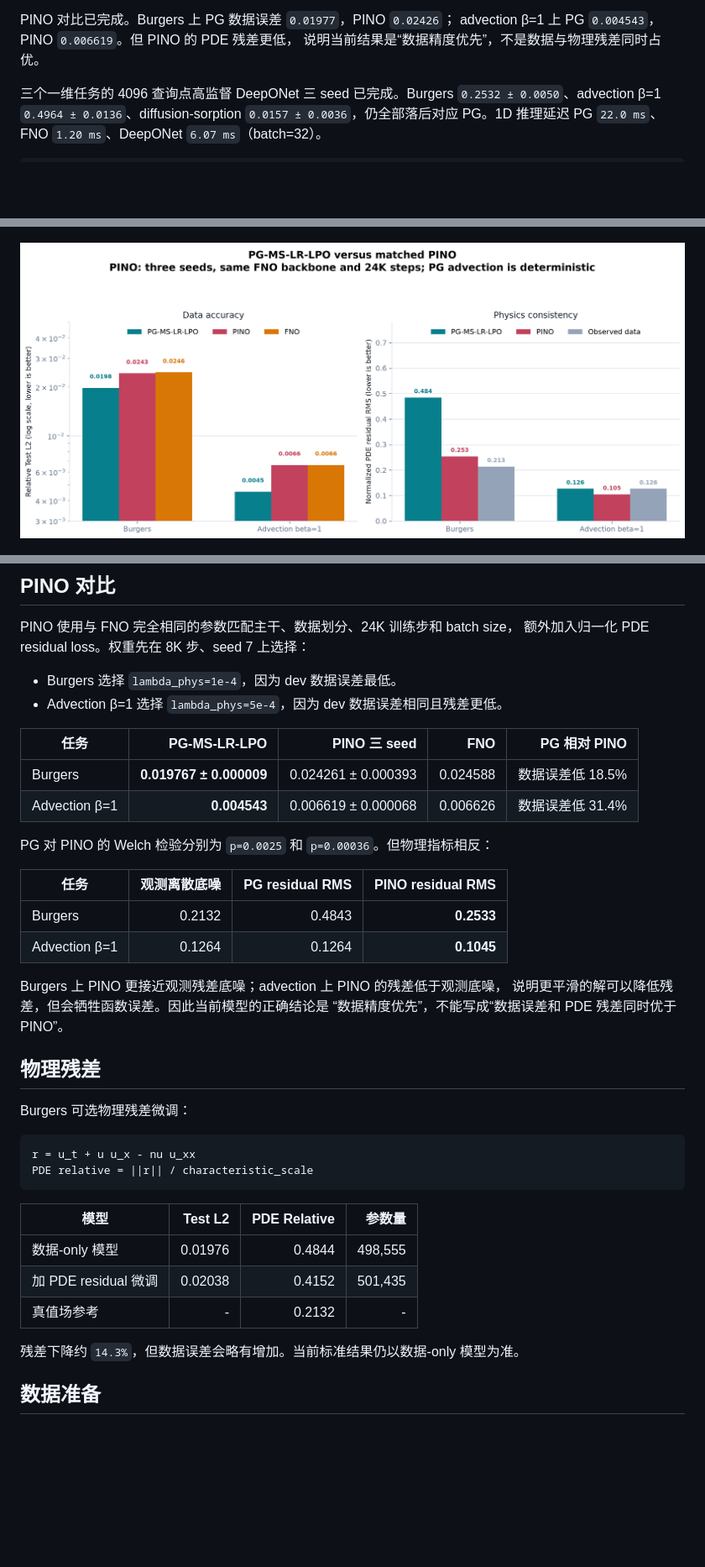
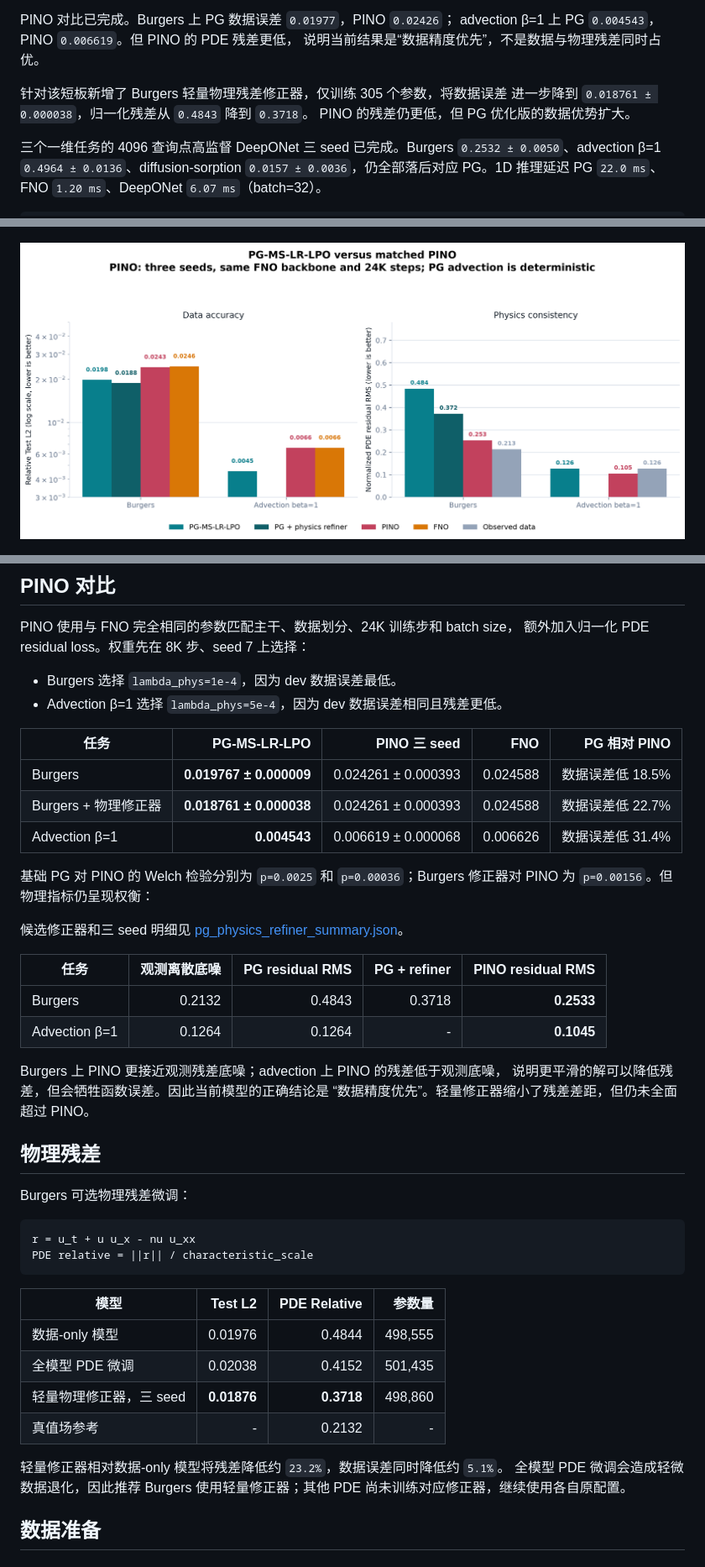
Before and after one commit to zhengjiawei-abc/MS-LR-LPO, a Markdown page: README.md, 3 parts joined by grey strips. Shown at 84% size. GitHub-like rendering; pictures changed too: analysis_plots_clean/pino_comparison.png; blank space fills up the shorter version.

Commit message:
Add lightweight PG physics residual refiner

```diff
--- a/README.md
+++ b/README.md
@@ -33,6 +33,10 @@ PDEBench 官方 advection 的八个 β 已全部补齐。低 β 的解析平移
 PINO 对比已完成。Burgers 上 PG 数据误差 `0.01977`，PINO `0.02426`；
 advection β=1 上 PG `0.004543`，PINO `0.006619`。但 PINO 的 PDE 残差更低，
 说明当前结果是“数据精度优先”，不是数据与物理残差同时占优。
+
+针对该短板新增了 Burgers 轻量物理残差修正器，仅训练 305 个参数，将数据误差
+进一步降到 `0.018761 ± 0.000038`，归一化残差从 `0.4843` 降到 `0.3718`。
+PINO 的残差仍更低，但 PG 优化版的数据优势扩大。
 
 三个一维任务的 4096 查询点高监督 DeepONet 三 seed 已完成。Burgers
 `0.2532 ± 0.0050`、advection β=1 `0.4964 ± 0.0136`、diffusion-sorption
@@ -328,18 +335,23 @@ PINO 使用与 FNO 完全相同的参数匹配主干、数据划分、24K 训练
 | 任务 | PG-MS-LR-LPO | PINO 三 seed | FNO | PG 相对 PINO |
 |---|---:|---:|---:|---:|
 | Burgers | **0.019767 ± 0.000009** | 0.024261 ± 0.000393 | 0.024588 | 数据误差低 18.5% |
+| Burgers + 物理修正器 | **0.018761 ± 0.000038** | 0.024261 ± 0.000393 | 0.024588 | 数据误差低 22.7% |
 | Advection β=1 | **0.004543** | 0.006619 ± 0.000068 | 0.006626 | 数据误差低 31.4% |
 
-PG 对 PINO 的 Welch 检验分别为 `p=0.0025` 和 `p=0.00036`。但物理指标相反：
+基础 PG 对 PINO 的 Welch 检验分别为 `p=0.0025` 和 `p=0.00036`；Burgers
+修正器对 PINO 为 `p=0.00156`。但物理指标仍呈现权衡：
 
-| 任务 | 观测离散底噪 | PG residual RMS | PINO residual RMS |
-|---|---:|---:|---:|
-| Burgers | 0.2132 | 0.4843 | **0.2533** |
-| Advection β=1 | 0.1264 | 0.1264 | **0.1045** |
+候选修正器和三 seed 明细见
+[pg_physics_refiner_summary.json](analysis_plots_clean/pg_physics_refiner_summary.json)。
+
+| 任务 | 观测离散底噪 | PG residual RMS | PG + refiner | PINO residual RMS |
+|---|---:|---:|---:|---:|
+| Burgers | 0.2132 | 0.4843 | 0.3718 | **0.2533** |
+| Advection β=1 | 0.1264 | 0.1264 | - | **0.1045** |
 
 Burgers 上 PINO 更接近观测残差底噪；advection 上 PINO 的残差低于观测底噪，
 说明更平滑的解可以降低残差，但会牺牲函数误差。因此当前模型的正确结论是
-“数据精度优先”，不能写成“数据误差和 PDE 残差同时优于 PINO”。
+“数据精度优先”。轻量修正器缩小了残差差距，但仍未全面超过 PINO。
 
 ## 物理残差
 
@@ -353,10 +365,13 @@ PDE relative = ||r|| / characteristic_scale
 | 模型 | Test L2 | PDE Relative | 参数量 |
 |---|---:|---:|---:|
 | 数据-only 模型 | 0.01976 | 0.4844 | 498,555 |
-| 加 PDE residual 微调 | 0.02038 | 0.4152 | 501,435 |
+| 全模型 PDE 微调 | 0.02038 | 0.4152 | 501,435 |
+| 轻量物理修正器，三 seed | **0.01876** | **0.3718** | 498,860 |
 | 真值场参考 | - | 0.2132 | - |
 
-残差下降约 `14.3%`，但数据误差会略有增加。当前标准结果仍以数据-only 模型为准。
+轻量修正器相对数据-only 模型将残差降低约 `23.2%`，数据误差同时降低约 `5.1%`。
+全模型 PDE 微调会造成轻微数据退化，因此推荐 Burgers 使用轻量修正器；其他 PDE
+尚未训练对应修正器，继续使用各自原配置。
 
 ## 数据准备
 
```
Also changed, not shown: other parts of README.md (+8 -2 lines), docs/TECHNICAL_REPORT.md (+17 -11 lines), 9 other files.
